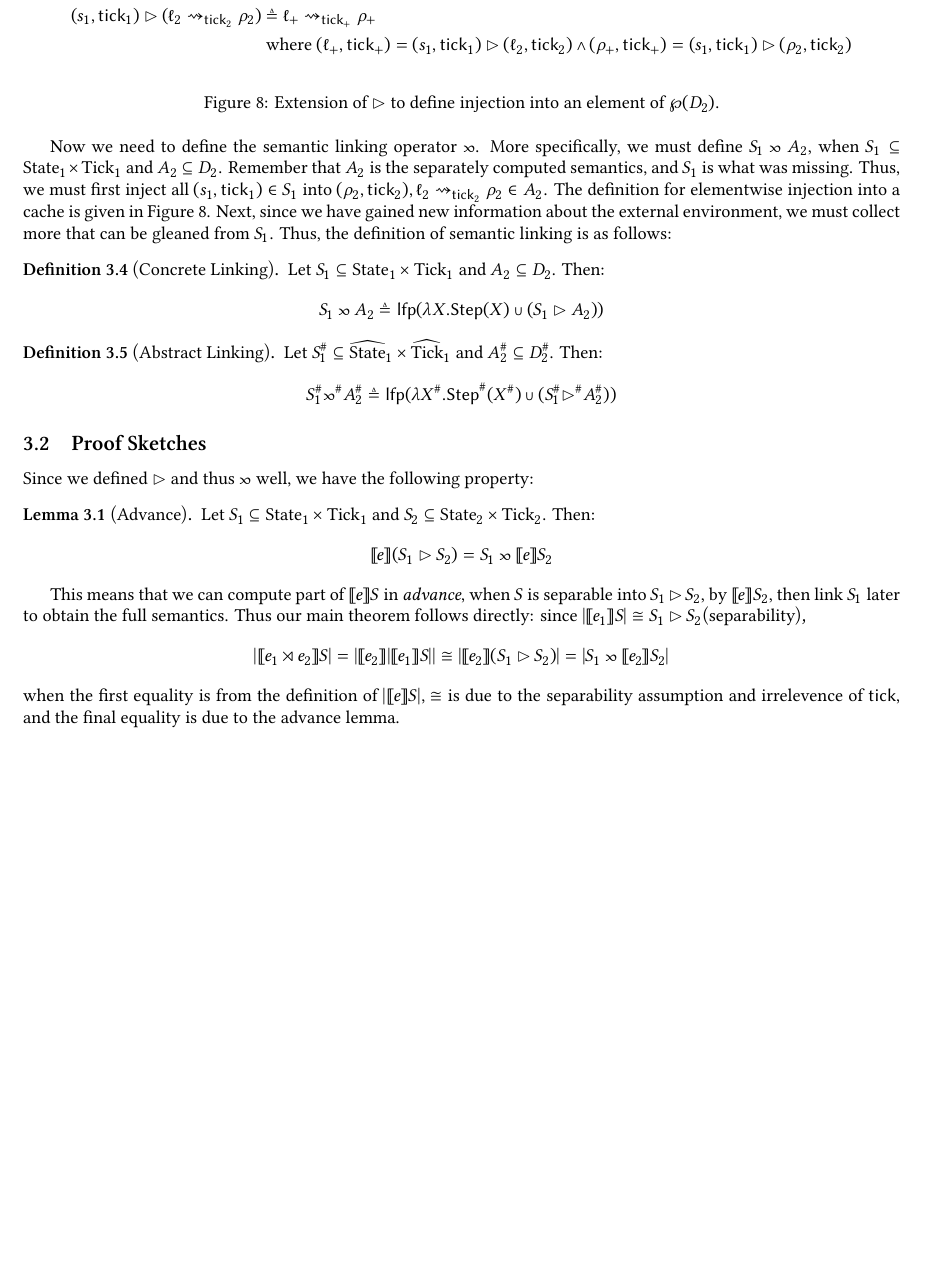
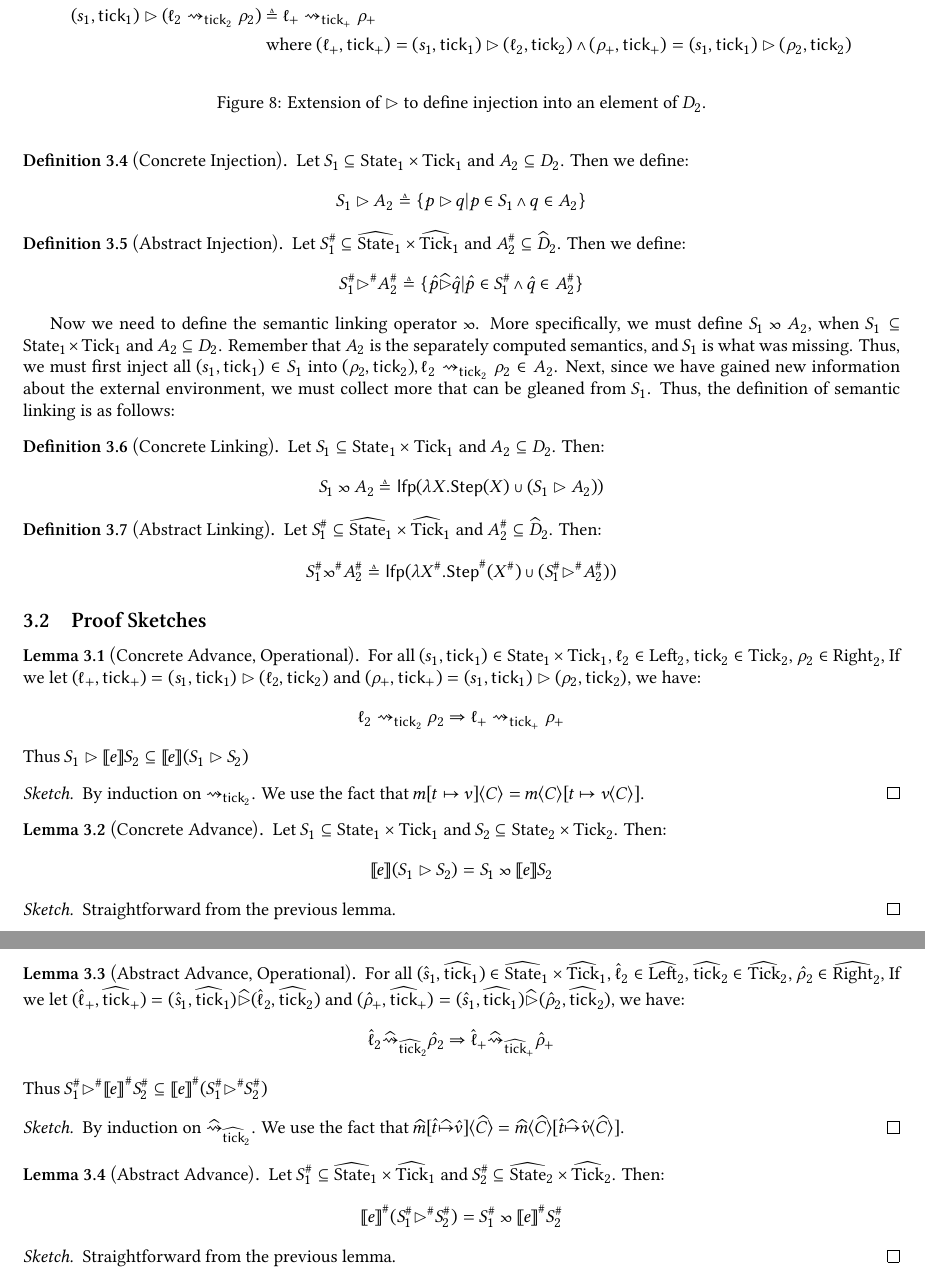
Before and after one commit to LimitEpsilon/modular-analysis, a LaTeX document (doc/proof_sketch/main.tex): part of page 11 of 11 before the commit and two parts of pages 11 and 12 of 12 after it, the two joined at a grey line, cut so that both start at the same text, the shorter picture padded with empty space. The pictures show the PDF file doc/proof_sketch/main.pdf that the author committed with the source.

Commit message:
Add advances

```diff
--- a/doc/proof_sketch/main.tex
+++ b/doc/proof_sketch/main.tex
@@ -1362,14 +1362,25 @@ This is why injection into transitions computed in advance are valid as transiti
     (\ell_+,\tick_+)=(s_1,\tick_1)\rhd(\ell_2,\tick_2)\wedge
     (\rho_+,\tick_+)=(s_1,\tick_1)\rhd(\rho_2,\tick_2)
   \end{align*}
-  \caption{Extension of $\rhd$ to define injection into an element of $\wp(D_2)$.}
+  \caption{Extension of $\rhd$ to define injection into an element of $D_2$.}
   \label{fig:extinject}
 \end{figure}
+\begin{definition}[Concrete Injection]
+  Let $S_1\subseteq\State_1\times\Tick_1$ and $A_2\subseteq D_2$. Then we define:
+  \[
+    S_1\rhd A_2\triangleq\{p\rhd q|p\in S_1\wedge q\in A_2\}
+  \]
+\end{definition}
+\begin{definition}[Abstract Injection]
+  Let $\Abs{S}_1\subseteq\AState_1\times\A\Tick_1$ and $\Abs{A}_2\subseteq\A{D}_2$. Then we define:
+  \[
+    \Abs{S}_1\Abs\rhd\Abs{A}_2\triangleq\{\A{p}\A\rhd\A{q}|\A{p}\in\Abs{S}_1\wedge\A{q}\in\Abs{A}_2\}
+  \]
+\end{definition}
 Now we need to define the semantic linking operator $\semlink$.
 More specifically, we must define $S_1\semlink A_2$, when $S_1\subseteq\State_1\times\Tick_1$ and $A_2\subseteq D_2$.
 Remember that $A_2$ is the separately computed semantics, and $S_1$ is what was missing.
 Thus, we must first inject all $(s_1,\tick_1)\in S_1$ into $(\rho_2,\tick_2),\ell_2\semarrow_{\tick_2}\rho_2\in A_2$.
-The definition for elementwise injection into a cache is given in Figure \ref{fig:extinject}.
 Next, since we have gained new information about the external environment, we must collect more that can be gleaned from $S_1$.
 Thus, the definition of semantic linking is as follows:
 \begin{definition}[Concrete Linking]
@@ -1391,20 +1402,48 @@ Thus, the definition of semantic linking is as follows:
 \end{definition}
 
 \subsection{Proof Sketches}
-Since we defined $\rhd$ and thus $\semlink$ well, we have the following property:
-\begin{lem}[Advance]
+\begin{lem}[Concrete Advance, Operational]
+  For all $(s_1,\tick_1)\in\State_1\times\Tick_1$, $\ell_2\in\Left_2$, $\tick_2\in\Tick_2$, $\rho_2\in\Right_2$,
+  If we let $(\ell_+,\tick_+)=(s_1,\tick_1)\rhd(\ell_2,\tick_2)$ and $(\rho_+,\tick_+)=(s_1,\tick_1)\rhd(\rho_2,\tick_2)$, we have:
+  \[
+    \ell_2\semarrow_{\tick_2}\rho_2\Rightarrow\ell_+\semarrow_{\tick_+}\rho_+
+  \]
+  Thus $S_1\rhd\sembracket{e}S_2\subseteq\sembracket{e}(S_1\rhd S_2)$
+\end{lem}
+\begin{proof}[Sketch]
+  By induction on $\semarrow_{\tick_2}$.
+  We use the fact that $\inject{C}{\mem[t\mapsto v]}=\inject{C}{\mem}[t\mapsto\inject{C}{v}]$.
+\end{proof}
+\begin{lem}[Concrete Advance]
   Let $S_1\subseteq\State_1\times\Tick_1$ and $S_2\subseteq\State_2\times\Tick_2$. Then:
   \[
     \sembracket{e}(S_1\rhd S_2)=S_1\semlink\sembracket{e}S_2
   \]
 \end{lem}
-This means that we can compute part of $\sembracket{e}S$ in \emph{advance}, when $S$ is {separable} into $S_1\rhd S_2$, by $\sembracket{e}S_2$, then link $S_1$ later to obtain the full semantics.
-Thus our main theorem follows directly: since $|\sembracket{e_1}S|\cong S_1\rhd S_2$(separability),
-\[
-  |\sembracket{\link{e_1}{e_2}}S|=|\sembracket{e_2}|\sembracket{e_1}S||\cong|\sembracket{e_2}(S_1\rhd S_2)|=|S_1\semlink\sembracket{e_2}S_2|
-\]
-when the first equality is from the definition of $|\sembracket{e}S|$, $\cong$ is due to the separability assumption and irrelevence of $\tick$, and the final equality is due to the advance lemma.
-
+\begin{proof}[Sketch]
+  Straightforward from the previous lemma.
+\end{proof}
+\begin{lem}[Abstract Advance, Operational]
+  For all $(\A{s}_1,\A\tick_1)\in\AState_1\times\A\Tick_1$, $\A\ell_2\in\A\Left_2$, $\A\tick_2\in\A\Tick_2$, $\A\rho_2\in\A\Right_2$,
+  If we let $(\A\ell_+,\A\tick_+)=(\A{s}_1,\A\tick_1)\A\rhd(\A\ell_2,\A\tick_2)$ and $(\A\rho_+,\A\tick_+)=(\A{s}_1,\A\tick_1)\A\rhd(\A\rho_2,\A\tick_2)$, we have:
+  \[
+    \A\ell_2\A\semarrow_{\A\tick_2}\A\rho_2\Rightarrow\A\ell_+\A\semarrow_{\A\tick_+}\A\rho_+
+  \]
+  Thus $\Abs{S}_1\Abs\rhd\Abs{\sembracket{e}}\Abs{S}_2\subseteq\Abs{\sembracket{e}}(\Abs{S}_1\Abs\rhd \Abs{S}_2)$
+\end{lem}
+\begin{proof}[Sketch]
+  By induction on $\A\semarrow_{\A\tick_2}$.
+  We use the fact that $\inject{\A{C}}{\A\mem[\A{t}\A\mapsto\A{v}]}=\inject{\A{C}}{\A\mem}[\A{t}\A\mapsto\inject{\A{C}}{\A{v}}]$.
+\end{proof}
+\begin{lem}[Abstract Advance]
+  Let $\Abs{S}_1\subseteq\AState_1\times\A\Tick_1$ and $\Abs{S}_2\subseteq\AState_2\times\A\Tick_2$. Then:
+  \[
+    \Abs{\sembracket{e}}(\Abs{S}_1\Abs\rhd\Abs{S}_2)=\Abs{S}_1\semlink\Abs{\sembracket{e}}\Abs{S}_2
+  \]
+\end{lem}
+\begin{proof}[Sketch]
+  Straightforward from the previous lemma.
+\end{proof}
 \end{document}
 %%% Local Variables:
 %%% coding: utf-8
```
Also changed, not shown: doc/proof_sketch/main.pdf, doc/proof_sketch/main.tex (6 more changed lines).
